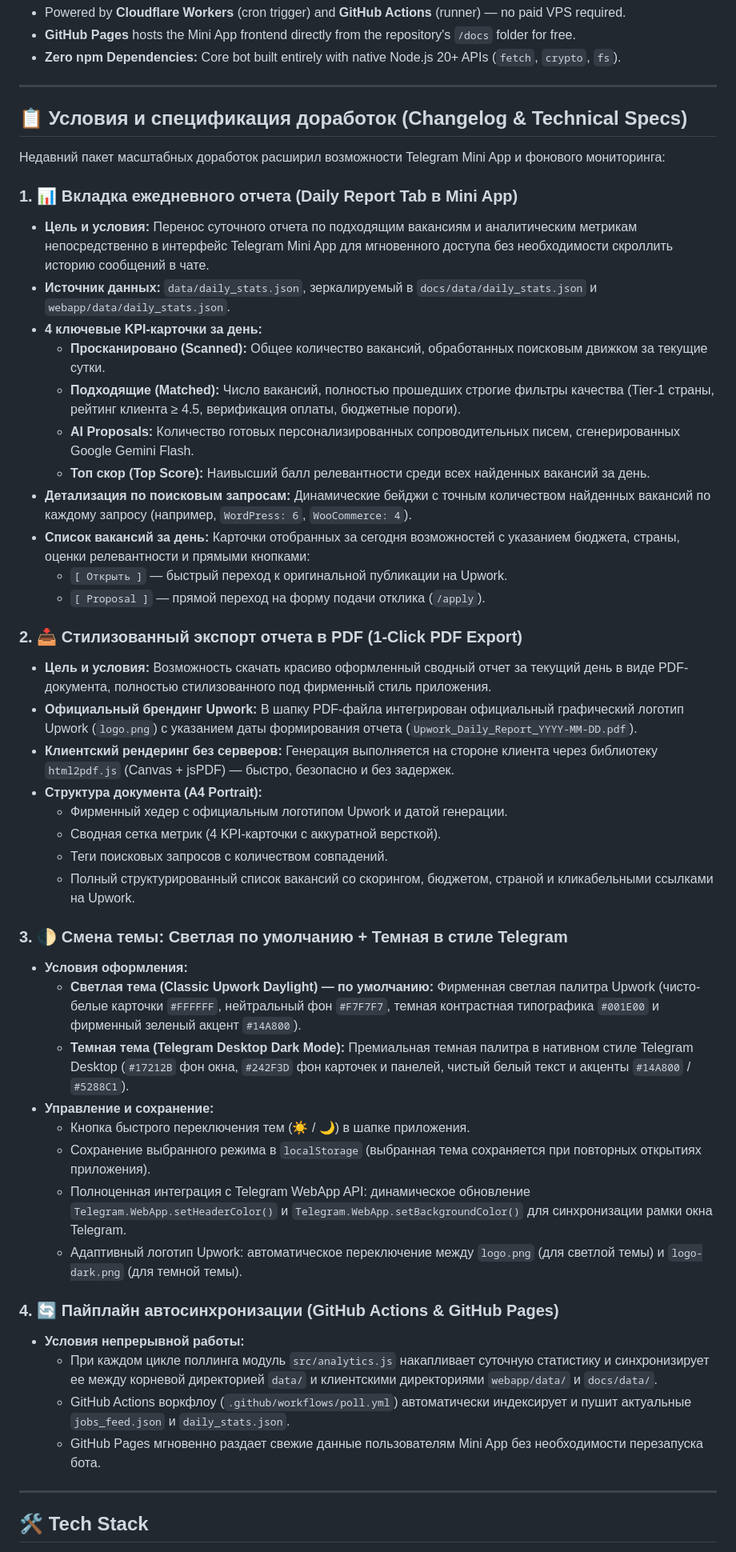
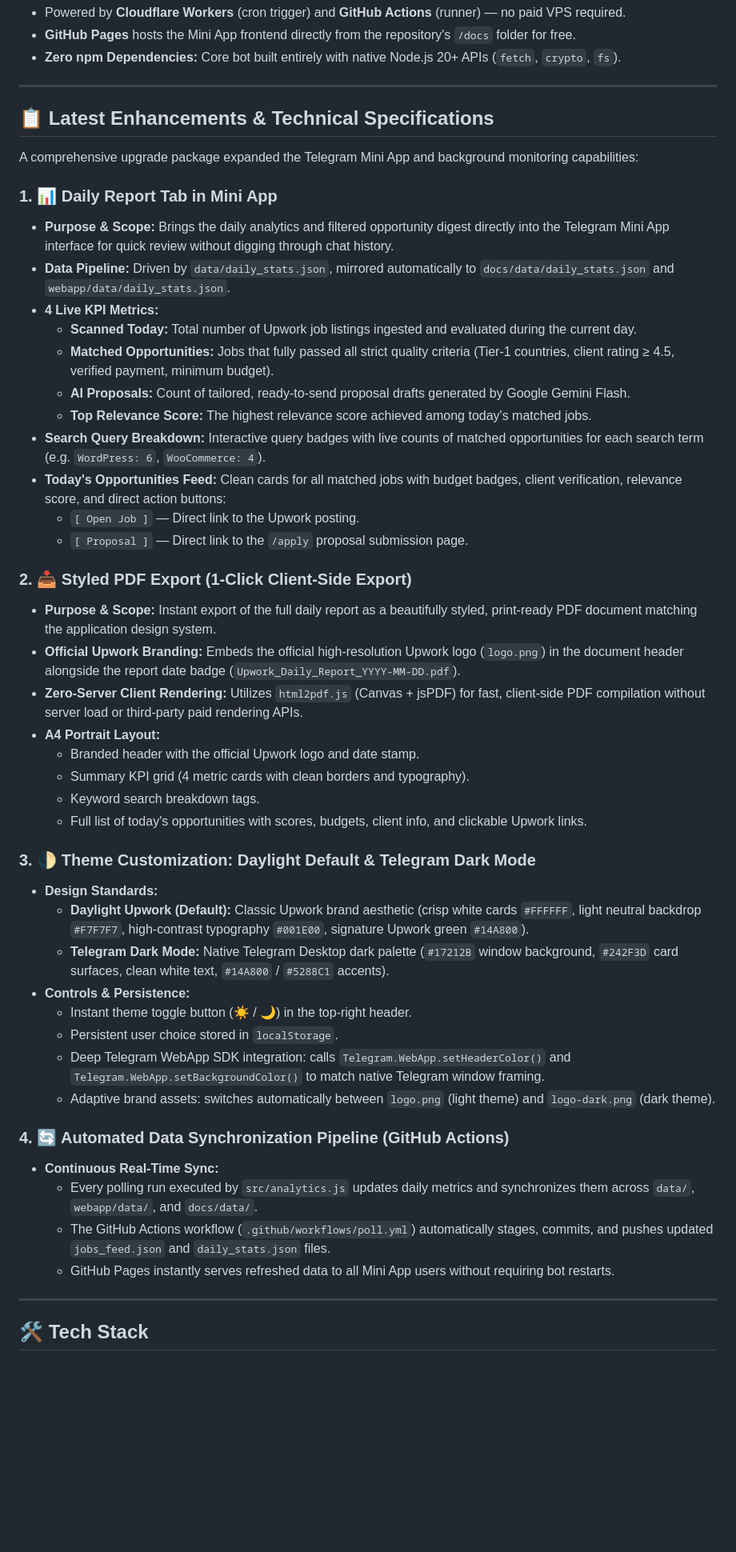
Before and after one commit to VitaliyNosov/Telegram-Upwork-Bot, a Markdown page: README.md, the part around one of its changes. Shown at 80% size. Drawn GitHub-style; blank space fills up the shorter version.

Commit message:
docs(readme): rewrite enhancements and technical specs in English

```diff
--- a/README.md
+++ b/README.md
@@ -112,48 +112,48 @@ The bot operates in a semi-automated workflow: it handles 24/7 monitoring, filte
 
 ---
 
-## 📋 Условия и спецификация доработок (Changelog & Technical Specs)
+## 📋 Latest Enhancements & Technical Specifications
 
-Недавний пакет масштабных доработок расширил возможности Telegram Mini App и фонового мониторинга:
+A comprehensive upgrade package expanded the Telegram Mini App and background monitoring capabilities:
 
-### 1. 📊 Вкладка ежедневного отчета (Daily Report Tab в Mini App)
-* **Цель и условия:** Перенос суточного отчета по подходящим вакансиям и аналитическим метрикам непосредственно в интерфейс Telegram Mini App для мгновенного доступа без необходимости скроллить историю сообщений в чате.
-* **Источник данных:** `data/daily_stats.json`, зеркалируемый в `docs/data/daily_stats.json` и `webapp/data/daily_stats.json`.
-* **4 ключевые KPI-карточки за день:**
-  * **Просканировано (Scanned):** Общее количество вакансий, обработанных поисковым движком за текущие сутки.
-  * **Подходящие (Matched):** Число вакансий, полностью прошедших строгие фильтры качества (Tier-1 страны, рейтинг клиента ≥ 4.5, верификация оплаты, бюджетные пороги).
-  * **AI Proposals:** Количество готовых персонализированных сопроводительных писем, сгенерированных Google Gemini Flash.
-  * **Топ скор (Top Score):** Наивысший балл релевантности среди всех найденных вакансий за день.
-* **Детализация по поисковым запросам:** Динамические бейджи с точным количеством найденных вакансий по каждому запросу (например, `WordPress: 6`, `WooCommerce: 4`).
-* **Список вакансий за день:** Карточки отобранных за сегодня возможностей с указанием бюджета, страны, оценки релевантности и прямыми кнопками:
-  * `[ Открыть ]` — быстрый переход к оригинальной публикации на Upwork.
-  * `[ Proposal ]` — прямой переход на форму подачи отклика (`/apply`).
+### 1. 📊 Daily Report Tab in Mini App
+* **Purpose & Scope:** Brings the daily analytics and filtered opportunity digest directly into the Telegram Mini App interface for quick review without digging through chat history.
+* **Data Pipeline:** Driven by `data/daily_stats.json`, mirrored automatically to `docs/data/daily_stats.json` and `webapp/data/daily_stats.json`.
+* **4 Live KPI Metrics:**
+  * **Scanned Today:** Total number of Upwork job listings ingested and evaluated during the current day.
+  * **Matched Opportunities:** Jobs that fully passed all strict quality criteria (Tier-1 countries, client rating ≥ 4.5, verified payment, minimum budget).
+  * **AI Proposals:** Count of tailored, ready-to-send proposal drafts generated by Google Gemini Flash.
+  * **Top Relevance Score:** The highest relevance score achieved among today's matched jobs.
+* **Search Query Breakdown:** Interactive query badges with live counts of matched opportunities for each search term (e.g. `WordPress: 6`, `WooCommerce: 4`).
+* **Today's Opportunities Feed:** Clean cards for all matched jobs with budget badges, client verification, relevance score, and direct action buttons:
+  * `[ Open Job ]` — Direct link to the Upwork posting.
+  * `[ Proposal ]` — Direct link to the `/apply` proposal submission page.
 
-### 2. 📥 Стилизованный экспорт отчета в PDF (1-Click PDF Export)
-* **Цель и условия:** Возможность скачать красиво оформленный сводный отчет за текущий день в виде PDF-документа, полностью стилизованного под фирменный стиль приложения.
-* **Официальный брендинг Upwork:** В шапку PDF-файла интегрирован официальный графический логотип Upwork (`logo.png`) с указанием даты формирования отчета (`Upwork_Daily_Report_YYYY-MM-DD.pdf`).
-* **Клиентский рендеринг без серверов:** Генерация выполняется на стороне клиента через библиотеку `html2pdf.js` (Canvas + jsPDF) — быстро, безопасно и без задержек.
-* **Структура документа (A4 Portrait):**
-  * Фирменный хедер с официальным логотипом Upwork и датой генерации.
-  * Сводная сетка метрик (4 KPI-карточки с аккуратной версткой).
-  * Теги поисковых запросов с количеством совпадений.
-  * Полный структурированный список вакансий со скорингом, бюджетом, страной и кликабельными ссылками на Upwork.
+### 2. 📥 Styled PDF Export (1-Click Client-Side Export)
+* **Purpose & Scope:** Instant export of the full daily report as a beautifully styled, print-ready PDF document matching the application design system.
+* **Official Upwork Branding:** Embeds the official high-resolution Upwork logo (`logo.png`) in the document header alongside the report date badge (`Upwork_Daily_Report_YYYY-MM-DD.pdf`).
+* **Zero-Server Client Rendering:** Utilizes `html2pdf.js` (Canvas + jsPDF) for fast, client-side PDF compilation without server load or third-party paid rendering APIs.
+* **A4 Portrait Layout:**
+  * Branded header with the official Upwork logo and date stamp.
+  * Summary KPI grid (4 metric cards with clean borders and typography).
+  * Keyword search breakdown tags.
+  * Full list of today's opportunities with scores, budgets, client info, and clickable Upwork links.
 
-### 3. 🌓 Смена темы: Светлая по умолчанию + Темная в стиле Telegram
-* **Условия оформления:**
-  * **Светлая тема (Classic Upwork Daylight) — по умолчанию:** Фирменная светлая палитра Upwork (чисто-белые карточки `#FFFFFF`, нейтральный фон `#F7F7F7`, темная контрастная типографика `#001E00` и фирменный зеленый акцент `#14A800`).
-  * **Темная тема (Telegram Desktop Dark Mode):** Премиальная темная палитра в нативном стиле Telegram Desktop (`#17212B` фон окна, `#242F3D` фон карточек и панелей, чистый белый текст и акценты `#14A800` / `#5288C1`).
-* **Управление и сохранение:**
-  * Кнопка быстрого переключения тем (☀️ / 🌙) в шапке приложения.
-  * Сохранение выбранного режима в `localStorage` (выбранная тема сохраняется при повторных открытиях приложения).
-  * Полноценная интеграция с Telegram WebApp API: динамическое обновление `Telegram.WebApp.setHeaderColor()` и `Telegram.WebApp.setBackgroundColor()` для синхронизации рамки окна Telegram.
-  * Адаптивный логотип Upwork: автоматическое переключение между `logo.png` (для светлой темы) и `logo-dark.png` (для темной темы).
+### 3. 🌓 Theme Customization: Daylight Default & Telegram Dark Mode
+* **Design Standards:**
+  * **Daylight Upwork (Default):** Classic Upwork brand aesthetic (crisp white cards `#FFFFFF`, light neutral backdrop `#F7F7F7`, high-contrast typography `#001E00`, signature Upwork green `#14A800`).
+  * **Telegram Dark Mode:** Native Telegram Desktop dark palette (`#17212B` window background, `#242F3D` card surfaces, clean white text, `#14A800` / `#5288C1` accents).
+* **Controls & Persistence:**
+  * Instant theme toggle button (☀️ / 🌙) in the top-right header.
+  * Persistent user choice stored in `localStorage`.
+  * Deep Telegram WebApp SDK integration: calls `Telegram.WebApp.setHeaderColor()` and `Telegram.WebApp.setBackgroundColor()` to match native Telegram window framing.
+  * Adaptive brand assets: switches automatically between `logo.png` (light theme) and `logo-dark.png` (dark theme).
 
-### 4. 🔄 Пайплайн автосинхронизации (GitHub Actions & GitHub Pages)
-* **Условия непрерывной работы:**
-  * При каждом цикле поллинга модуль `src/analytics.js` накапливает суточную статистику и синхронизирует ее между корневой директорией `data/` и клиентскими директориями `webapp/data/` и `docs/data/`.
-  * GitHub Actions воркфлоу (`.github/workflows/poll.yml`) автоматически индексирует и пушит актуальные `jobs_feed.json` и `daily_stats.json`.
-  * GitHub Pages мгновенно раздает свежие данные пользователям Mini App без необходимости перезапуска бота.
+### 4. 🔄 Automated Data Synchronization Pipeline (GitHub Actions)
+* **Continuous Real-Time Sync:**
+  * Every polling run executed by `src/analytics.js` updates daily metrics and synchronizes them across `data/`, `webapp/data/`, and `docs/data/`.
+  * The GitHub Actions workflow (`.github/workflows/poll.yml`) automatically stages, commits, and pushes updated `jobs_feed.json` and `daily_stats.json` files.
+  * GitHub Pages instantly serves refreshed data to all Mini App users without requiring bot restarts.
 
 ---
 
```
Also changed, not shown: other parts of README.md (+3 -3 lines).
